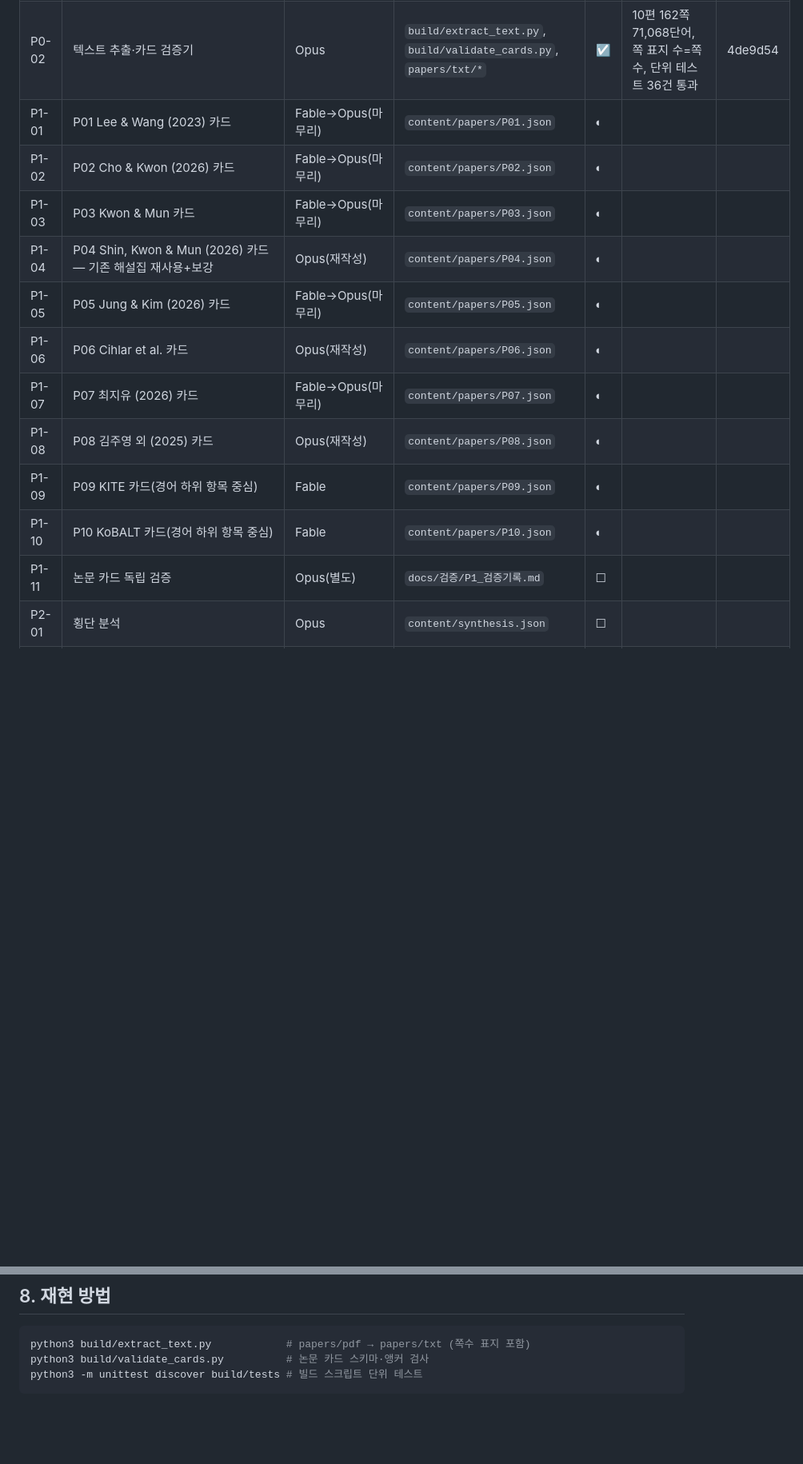
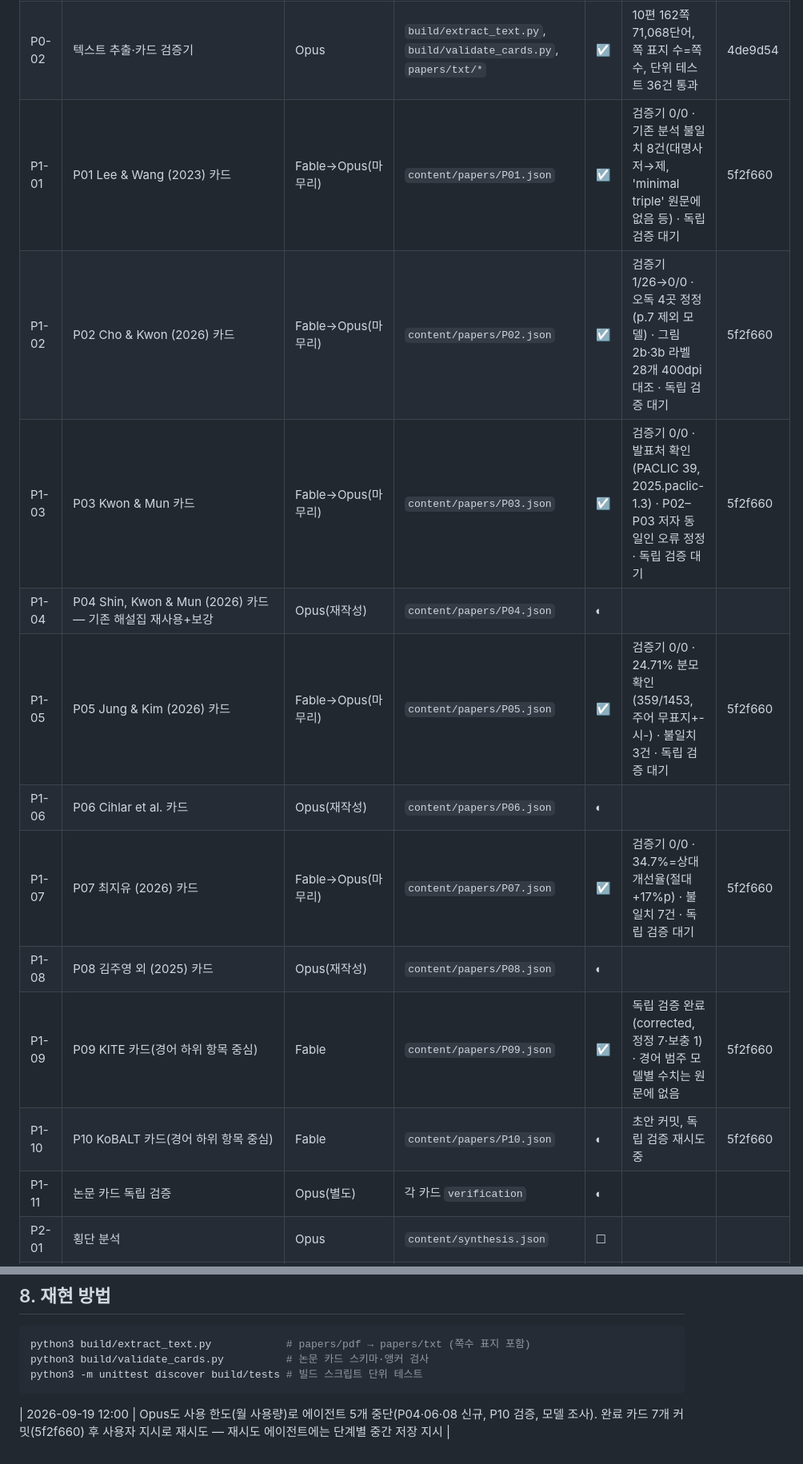
Before and after one commit to kks0507/korean-honorific-llm, a Markdown page: 인수인계서.md, 2 parts joined by grey strips. Shown at 80% size. Rendered like a GitHub page; blank space fills up the shorter version.

Commit message:
[P1] 인수인계서: 카드 마무리·검증 결과, 24.71% 재해석, 재시도 기록
Co-Authored-By: Claude Opus 5 <noreply@anthropic.com>

````diff
--- a/인수인계서.md
+++ b/인수인계서.md
@@ -28,17 +28,17 @@
 |---|---|---|---|---|---|---|
 | P0-01 | 저장소·문서 골격 | Fable | `.gitignore`, `README.md`, `인수인계서.md`, `docs/00~02` | ☑ | `git check-ignore`로 `papers/`·`reference/` 제외 확인 | c29d072 |
 | P0-02 | 텍스트 추출·카드 검증기 | Opus | `build/extract_text.py`, `build/validate_cards.py`, `papers/txt/*` | ☑ | 10편 162쪽 71,068단어, 쪽 표지 수=쪽수, 단위 테스트 36건 통과 | 4de9d54 |
-| P1-01 | P01 Lee & Wang (2023) 카드 | Fable→Opus(마무리) | `content/papers/P01.json` | ◐ | | |
-| P1-02 | P02 Cho & Kwon (2026) 카드 | Fable→Opus(마무리) | `content/papers/P02.json` | ◐ | | |
-| P1-03 | P03 Kwon & Mun 카드 | Fable→Opus(마무리) | `content/papers/P03.json` | ◐ | | |
+| P1-01 | P01 Lee & Wang (2023) 카드 | Fable→Opus(마무리) | `content/papers/P01.json` | ☑ | 검증기 0/0 · 기존 분석 불일치 8건(대명사 저→제, 'minimal triple' 원문에 없음 등) · 독립 검증 대기 | 5f2f660 |
+| P1-02 | P02 Cho & Kwon (2026) 카드 | Fable→Opus(마무리) | `content/papers/P02.json` | ☑ | 검증기 1/26→0/0 · 오독 4곳 정정(p.7 제외 모델) · 그림 2b·3b 라벨 28개 400dpi 대조 · 독립 검증 대기 | 5f2f660 |
+| P1-03 | P03 Kwon & Mun 카드 | Fable→Opus(마무리) | `content/papers/P03.json` | ☑ | 검증기 0/0 · 발표처 확인(PACLIC 39, 2025.paclic-1.3) · P02–P03 저자 동일인 오류 정정 · 독립 검증 대기 | 5f2f660 |
 | P1-04 | P04 Shin, Kwon & Mun (2026) 카드 — 기존 해설집 재사용+보강 | Opus(재작성) | `content/papers/P04.json` | ◐ | | |
-| P1-05 | P05 Jung & Kim (2026) 카드 | Fable→Opus(마무리) | `content/papers/P05.json` | ◐ | | |
+| P1-05 | P05 Jung & Kim (2026) 카드 | Fable→Opus(마무리) | `content/papers/P05.json` | ☑ | 검증기 0/0 · 24.71% 분모 확인(359/1453, 주어 무표지+-시-) · 불일치 3건 · 독립 검증 대기 | 5f2f660 |
 | P1-06 | P06 Cihlar et al. 카드 | Opus(재작성) | `content/papers/P06.json` | ◐ | | |
-| P1-07 | P07 최지유 (2026) 카드 | Fable→Opus(마무리) | `content/papers/P07.json` | ◐ | | |
+| P1-07 | P07 최지유 (2026) 카드 | Fable→Opus(마무리) | `content/papers/P07.json` | ☑ | 검증기 0/0 · 34.7%=상대 개선율(절대 +17%p) · 불일치 7건 · 독립 검증 대기 | 5f2f660 |
 | P1-08 | P08 김주영 외 (2025) 카드 | Opus(재작성) | `content/papers/P08.json` | ◐ | | |
-| P1-09 | P09 KITE 카드(경어 하위 항목 중심) | Fable | `content/papers/P09.json` | ◐ | | |
-| P1-10 | P10 KoBALT 카드(경어 하위 항목 중심) | Fable | `content/papers/P10.json` | ◐ | | |
-| P1-11 | 논문 카드 독립 검증 | Opus(별도) | `docs/검증/P1_검증기록.md` | ☐ | | |
+| P1-09 | P09 KITE 카드(경어 하위 항목 중심) | Fable | `content/papers/P09.json` | ☑ | 독립 검증 완료(corrected, 정정 7·보충 1) · 경어 범주 모델별 수치는 원문에 없음 | 5f2f660 |
+| P1-10 | P10 KoBALT 카드(경어 하위 항목 중심) | Fable | `content/papers/P10.json` | ◐ | 초안 커밋, 독립 검증 재시도 중 | 5f2f660 |
+| P1-11 | 논문 카드 독립 검증 | Opus(별도) | 각 카드 `verification` | ◐ | | |
 | P2-01 | 횡단 분석 | Opus | `content/synthesis.json` | ☐ | | |
 | P3-01 | 2×2 후보·선별·확정 (**승인 지점 ①**) | Opus | `content/experiments/*.json` | ☐ | | |
 | P4-01 | 자극 문장·이해 문항 | Opus | `content/stimuli/E?.csv` | ☐ | | |
@@ -97,3 +100,4 @@ python3 build/extract_text.py            # papers/pdf → papers/txt (쪽수 표
 python3 build/validate_cards.py          # 논문 카드 스키마·앵커 검사
 python3 -m unittest discover build/tests # 빌드 스크립트 단위 테스트
 ```
+| 2026-09-19 12:00 | Opus도 사용 한도(월 사용량)로 에이전트 5개 중단(P04·06·08 신규, P10 검증, 모델 조사). 완료 카드 7개 커밋(5f2f660) 후 사용자 지시로 재시도 — 재시도 에이전트에는 단계별 중간 저장 지시 |
````
Also changed, not shown: other parts of 인수인계서.md (+4 -1 lines).
